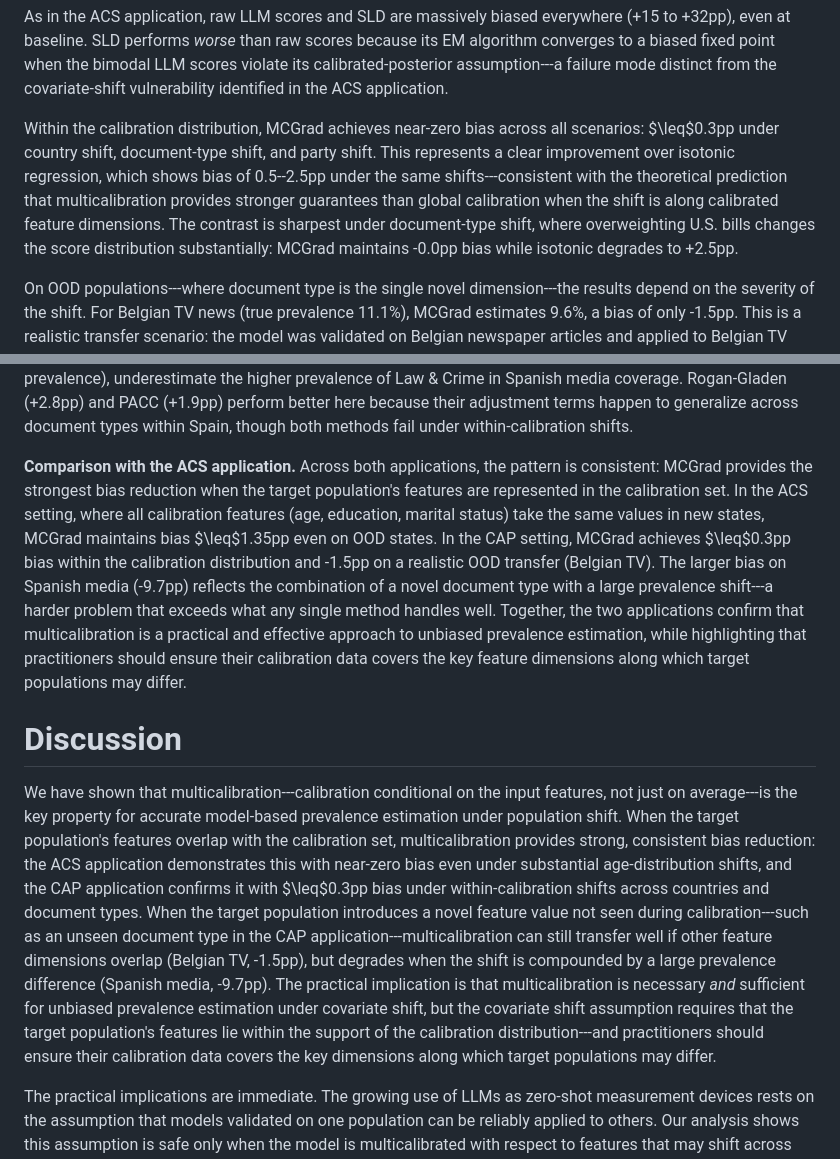
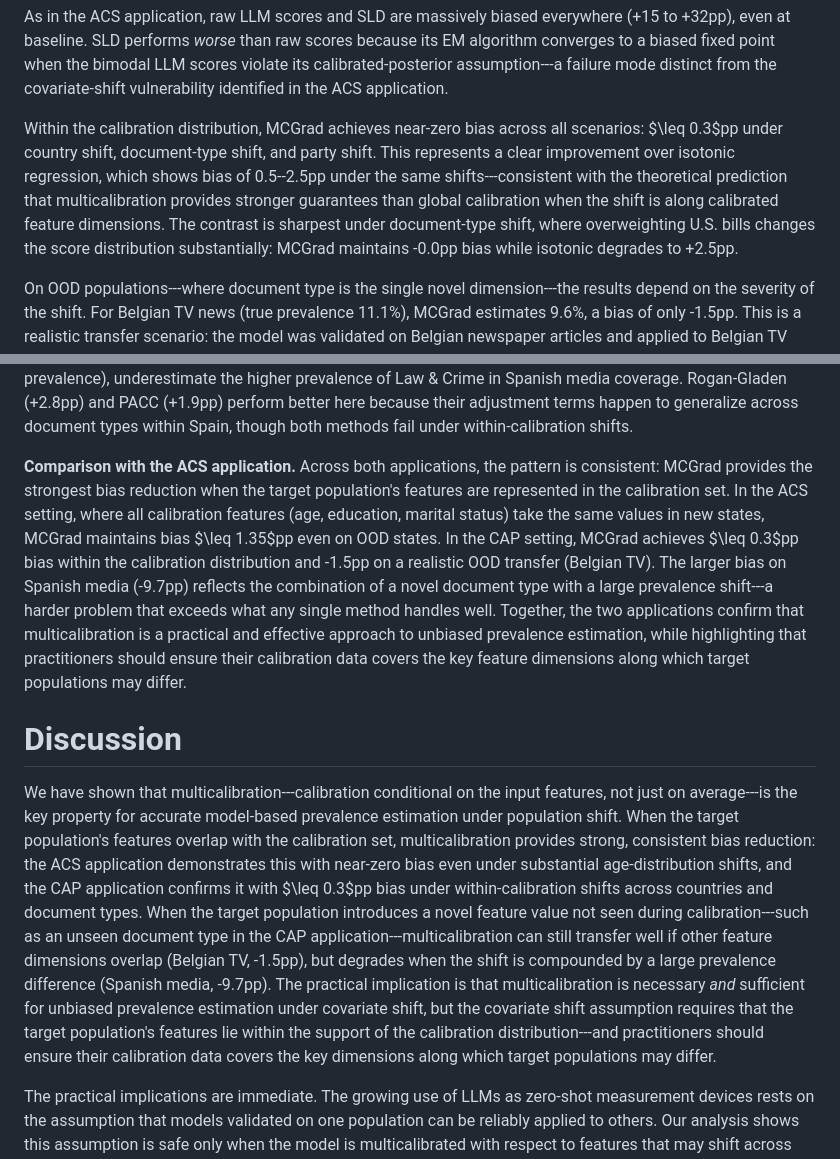
Before and after one commit to facebookresearch/multicalibrated_llm_measurement, a Markdown page: paper/paper.md, 2 parts joined by grey strips. GitHub-like rendering.

Commit message:
Fix LaTeX math mode for \leq symbols breaking pandoc PDF compilation
Change $\leq$0.3pp to $\leq 0.3$pp so the numeric value is inside
the math delimiter, preventing pandoc from escaping the dollar signs.

```diff
--- a/paper/paper.md
+++ b/paper/paper.md
@@ -143,17 +143,17 @@ The calibration set draws equally from four sub-populations (Denmark questions,
 
 As in the ACS application, raw LLM scores and SLD are massively biased everywhere (+15 to +32pp), even at baseline. SLD performs *worse* than raw scores because its EM algorithm converges to a biased fixed point when the bimodal LLM scores violate its calibrated-posterior assumption---a failure mode distinct from the covariate-shift vulnerability identified in the ACS application.
 
-Within the calibration distribution, MCGrad achieves near-zero bias across all scenarios: $\leq$0.3pp under country shift, document-type shift, and party shift. This represents a clear improvement over isotonic regression, which shows bias of 0.5--2.5pp under the same shifts---consistent with the theoretical prediction that multicalibration provides stronger guarantees than global calibration when the shift is along calibrated feature dimensions. The contrast is sharpest under document-type shift, where overweighting U.S. bills changes the score distribution substantially: MCGrad maintains -0.0pp bias while isotonic degrades to +2.5pp.
+Within the calibration distribution, MCGrad achieves near-zero bias across all scenarios: $\leq 0.3$pp under country shift, document-type shift, and party shift. This represents a clear improvement over isotonic regression, which shows bias of 0.5--2.5pp under the same shifts---consistent with the theoretical prediction that multicalibration provides stronger guarantees than global calibration when the shift is along calibrated feature dimensions. The contrast is sharpest under document-type shift, where overweighting U.S. bills changes the score distribution substantially: MCGrad maintains -0.0pp bias while isotonic degrades to +2.5pp.
 
 On OOD populations---where document type is the single novel dimension---the results depend on the severity of the shift. For Belgian TV news (true prevalence 11.1%), MCGrad estimates 9.6%, a bias of only -1.5pp. This is a realistic transfer scenario: the model was validated on Belgian newspaper articles and applied to Belgian TV news from the same country and language. MCGrad's country-level corrections, learned from Belgian newspaper data in calibration, transfer reasonably well to a related document type. Isotonic regression performs slightly better here (-0.3pp), but both methods produce usable estimates.
 
 For Spanish media (true prevalence 19.3%), both calibration methods show larger bias: MCGrad at -9.7pp and isotonic at -7.6pp. This scenario is harder because it combines an unseen document type with a substantial prevalence difference---the true prevalence in Spanish media (19.3%) is more than double the calibration prevalence (8.2%). MCGrad's country-level corrections, learned from Spanish parliamentary questions (11.6% prevalence), underestimate the higher prevalence of Law & Crime in Spanish media coverage. Rogan-Gladen (+2.8pp) and PACC (+1.9pp) perform better here because their adjustment terms happen to generalize across document types within Spain, though both methods fail under within-calibration shifts.
 
-**Comparison with the ACS application.** Across both applications, the pattern is consistent: MCGrad provides the strongest bias reduction when the target population's features are represented in the calibration set. In the ACS setting, where all calibration features (age, education, marital status) take the same values in new states, MCGrad maintains bias $\leq$1.35pp even on OOD states. In the CAP setting, MCGrad achieves $\leq$0.3pp bias within the calibration distribution and -1.5pp on a realistic OOD transfer (Belgian TV). The larger bias on Spanish media (-9.7pp) reflects the combination of a novel document type with a large prevalence shift---a harder problem that exceeds what any single method handles well. Together, the two applications confirm that multicalibration is a practical and effective approach to unbiased prevalence estimation, while highlighting that practitioners should ensure their calibration data covers the key feature dimensions along which target populations may differ.
+**Comparison with the ACS application.** Across both applications, the pattern is consistent: MCGrad provides the strongest bias reduction when the target population's features are represented in the calibration set. In the ACS setting, where all calibration features (age, education, marital status) take the same values in new states, MCGrad maintains bias $\leq 1.35$pp even on OOD states. In the CAP setting, MCGrad achieves $\leq 0.3$pp bias within the calibration distribution and -1.5pp on a realistic OOD transfer (Belgian TV). The larger bias on Spanish media (-9.7pp) reflects the combination of a novel document type with a large prevalence shift---a harder problem that exceeds what any single method handles well. Together, the two applications confirm that multicalibration is a practical and effective approach to unbiased prevalence estimation, while highlighting that practitioners should ensure their calibration data covers the key feature dimensions along which target populations may differ.
 
 # Discussion
 
-We have shown that multicalibration---calibration conditional on the input features, not just on average---is the key property for accurate model-based prevalence estimation under population shift. When the target population's features overlap with the calibration set, multicalibration provides strong, consistent bias reduction: the ACS application demonstrates this with near-zero bias even under substantial age-distribution shifts, and the CAP application confirms it with $\leq$0.3pp bias under within-calibration shifts across countries and document types. When the target population introduces a novel feature value not seen during calibration---such as an unseen document type in the CAP application---multicalibration can still transfer well if other feature dimensions overlap (Belgian TV, -1.5pp), but degrades when the shift is compounded by a large prevalence difference (Spanish media, -9.7pp). The practical implication is that multicalibration is necessary *and* sufficient for unbiased prevalence estimation under covariate shift, but the covariate shift assumption requires that the target population's features lie within the support of the calibration distribution---and practitioners should ensure their calibration data covers the key dimensions along which target populations may differ.
+We have shown that multicalibration---calibration conditional on the input features, not just on average---is the key property for accurate model-based prevalence estimation under population shift. When the target population's features overlap with the calibration set, multicalibration provides strong, consistent bias reduction: the ACS application demonstrates this with near-zero bias even under substantial age-distribution shifts, and the CAP application confirms it with $\leq 0.3$pp bias under within-calibration shifts across countries and document types. When the target population introduces a novel feature value not seen during calibration---such as an unseen document type in the CAP application---multicalibration can still transfer well if other feature dimensions overlap (Belgian TV, -1.5pp), but degrades when the shift is compounded by a large prevalence difference (Spanish media, -9.7pp). The practical implication is that multicalibration is necessary *and* sufficient for unbiased prevalence estimation under covariate shift, but the covariate shift assumption requires that the target population's features lie within the support of the calibration distribution---and practitioners should ensure their calibration data covers the key dimensions along which target populations may differ.
 
 The practical implications are immediate. The growing use of LLMs as zero-shot measurement devices rests on the assumption that models validated on one population can be reliably applied to others. Our analysis shows this assumption is safe only when the model is multicalibrated with respect to features that may shift across populations. Without this, prevalence estimates in new populations---the primary use case for LLM-based measurement---are unreliable. Researchers using AI-based measurement should treat multicalibration not as an optional fairness criterion, but as a methodological requirement for valid inference.
 
```
